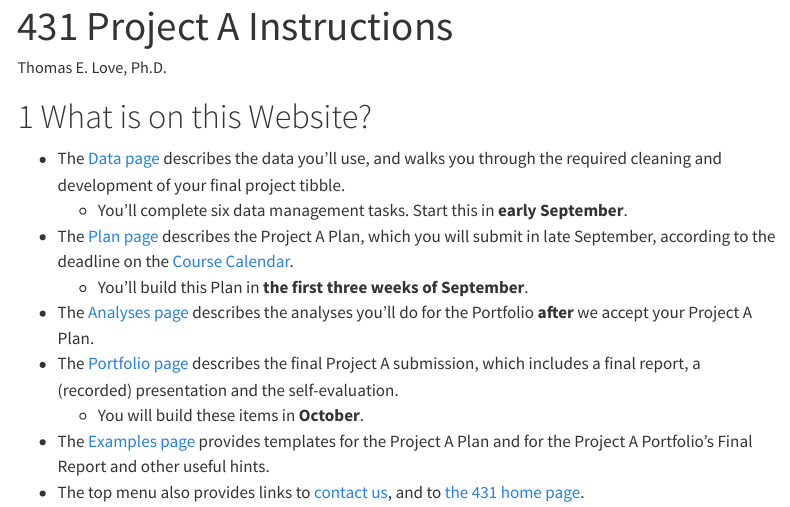
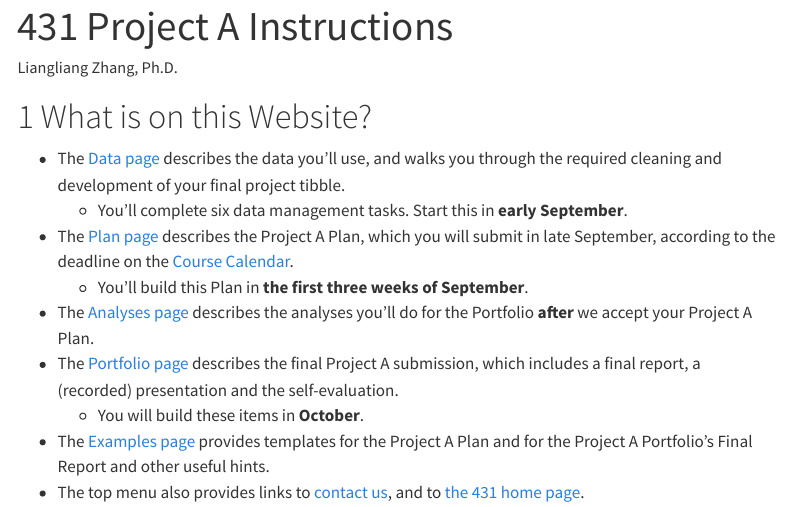
Before and after one commit to LyonsZhang/431-projectA-2024, a Quarto document (index.qmd): the page in a window 1100 px wide, from its top. Rendered offline with R 4.5, knitr and Pandoc in place of Quarto, with nearby package versions; menus at the side of the page are left out.

```diff
--- a/index.qmd
+++ b/index.qmd
@@ -1,6 +1,6 @@
 ---
 title: "431 Project A Instructions"
-author: "Thomas E. Love, Ph.D."
+author: "Liangliang Zhang, Ph.D."
 date-modified: last-modified
 ---
 
```
Also changed, not shown: 1 other file.
